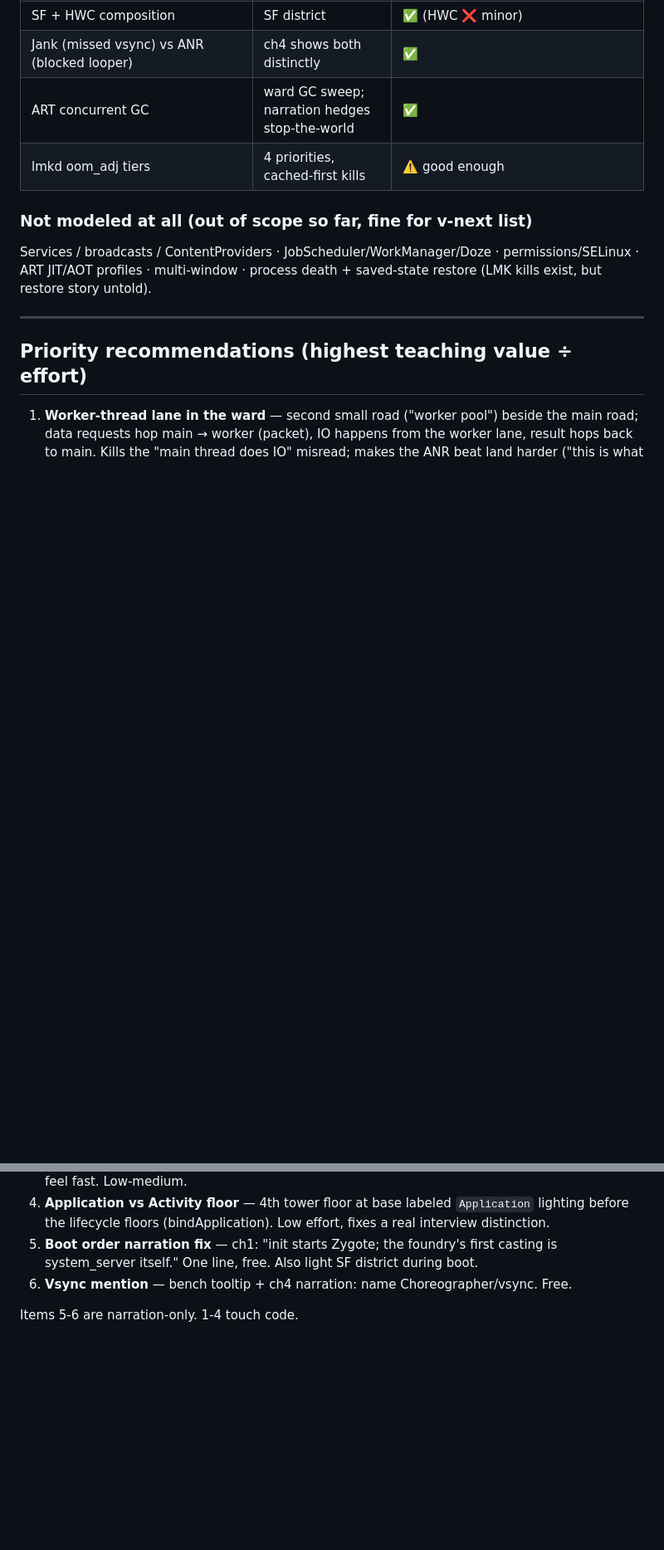
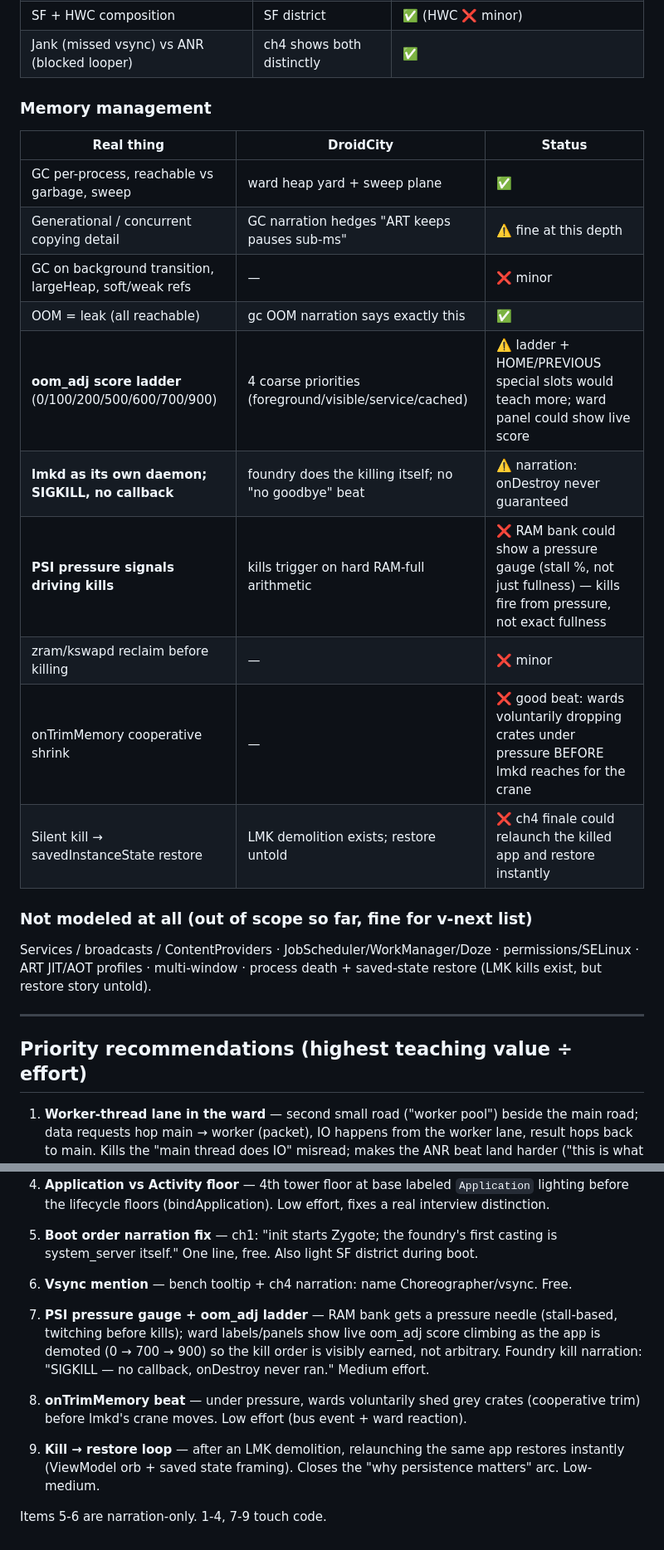
Before and after one commit to nthuat/droidcity, a Markdown page: docs/android-flow-reference.md, 2 parts joined by grey strips. Shown at 83% size. Rendered like a GitHub page; blank space fills up the shorter version.

```diff
--- a/docs/android-flow-reference.md
+++ b/docs/android-flow-reference.md
@@ -101,8 +133,20 @@ Legend: ✅ modeled · ⚠️ simplified (acceptable/on purpose) · ❌ missing
 | BufferQueue / triple buffering | — | ❌ minor (plan's known simplification) |
 | SF + HWC composition | SF district | ✅ (HWC ❌ minor) |
 | Jank (missed vsync) vs ANR (blocked looper) | ch4 shows both distinctly | ✅ |
-| ART concurrent GC | ward GC sweep; narration hedges stop-the-world | ✅ |
-| lmkd oom_adj tiers | 4 priorities, cached-first kills | ⚠️ good enough |
+
+### Memory management
+| Real thing | DroidCity | Status |
+|---|---|---|
+| GC per-process, reachable vs garbage, sweep | ward heap yard + sweep plane | ✅ |
+| Generational / concurrent copying detail | GC narration hedges "ART keeps pauses sub-ms" | ⚠️ fine at this depth |
+| GC on background transition, largeHeap, soft/weak refs | — | ❌ minor |
+| OOM = leak (all reachable) | gc OOM narration says exactly this | ✅ |
+| **oom_adj score ladder** (0/100/200/500/600/700/900) | 4 coarse priorities (foreground/visible/service/cached) | ⚠️ ladder + HOME/PREVIOUS special slots would teach more; ward panel could show live score |
+| **lmkd as its own daemon; SIGKILL, no callback** | foundry does the killing itself; no "no goodbye" beat | ⚠️ narration: onDestroy never guaranteed |
+| **PSI pressure signals driving kills** | kills trigger on hard RAM-full arithmetic | ❌ RAM bank could show a pressure gauge (stall %, not just fullness) — kills fire from pressure, not exact fullness |
+| zram/kswapd reclaim before killing | — | ❌ minor |
+| onTrimMemory cooperative shrink | — | ❌ good beat: wards voluntarily dropping crates under pressure BEFORE lmkd reaches for the crane |
+| Silent kill → savedInstanceState restore | LMK demolition exists; restore untold | ❌ ch4 finale could relaunch the killed app and restore instantly |
 
 ### Not modeled at all (out of scope so far, fine for v-next list)
 Services / broadcasts / ContentProviders · JobScheduler/WorkManager/Doze · permissions/SELinux · ART JIT/AOT profiles · multi-window · process death + saved-state restore (LMK kills exist, but restore story untold).
@@ -118,4 +162,8 @@ Services / broadcasts / ContentProviders · JobScheduler/WorkManager/Doze · per
 5. **Boot order narration fix** — ch1: "init starts Zygote; the foundry's first casting is system_server itself." One line, free. Also light SF district during boot.
 6. **Vsync mention** — bench tooltip + ch4 narration: name Choreographer/vsync. Free.
 
-Items 5-6 are narration-only. 1-4 touch code.
+7. **PSI pressure gauge + oom_adj ladder** — RAM bank gets a pressure needle (stall-based, twitching before kills); ward labels/panels show live oom_adj score climbing as the app is demoted (0 → 700 → 900) so the kill order is visibly earned, not arbitrary. Foundry kill narration: "SIGKILL — no callback, onDestroy never ran." Medium effort.
+8. **onTrimMemory beat** — under pressure, wards voluntarily shed grey crates (cooperative trim) before lmkd's crane moves. Low effort (bus event + ward reaction).
+9. **Kill → restore loop** — after an LMK demolition, relaunching the same app restores instantly (ViewModel orb + saved state framing). Closes the "why persistence matters" arc. Low-medium.
+
+Items 5-6 are narration-only. 1-4, 7-9 touch code.
```
Also changed, not shown: other parts of docs/android-flow-reference.md (+35 -3 lines).
